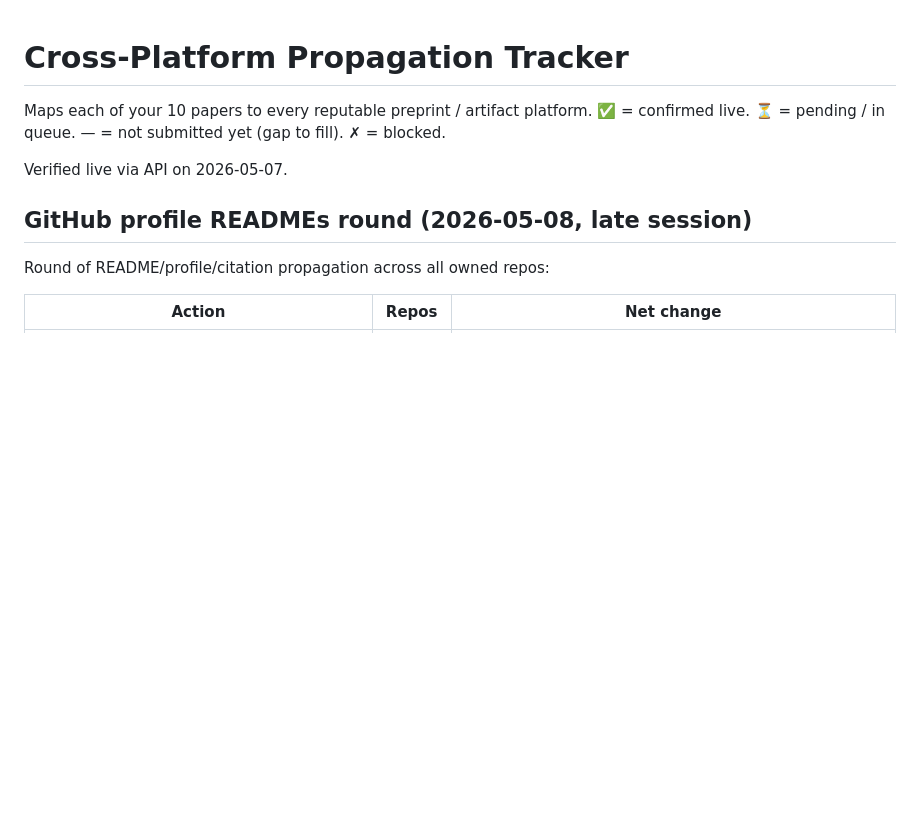
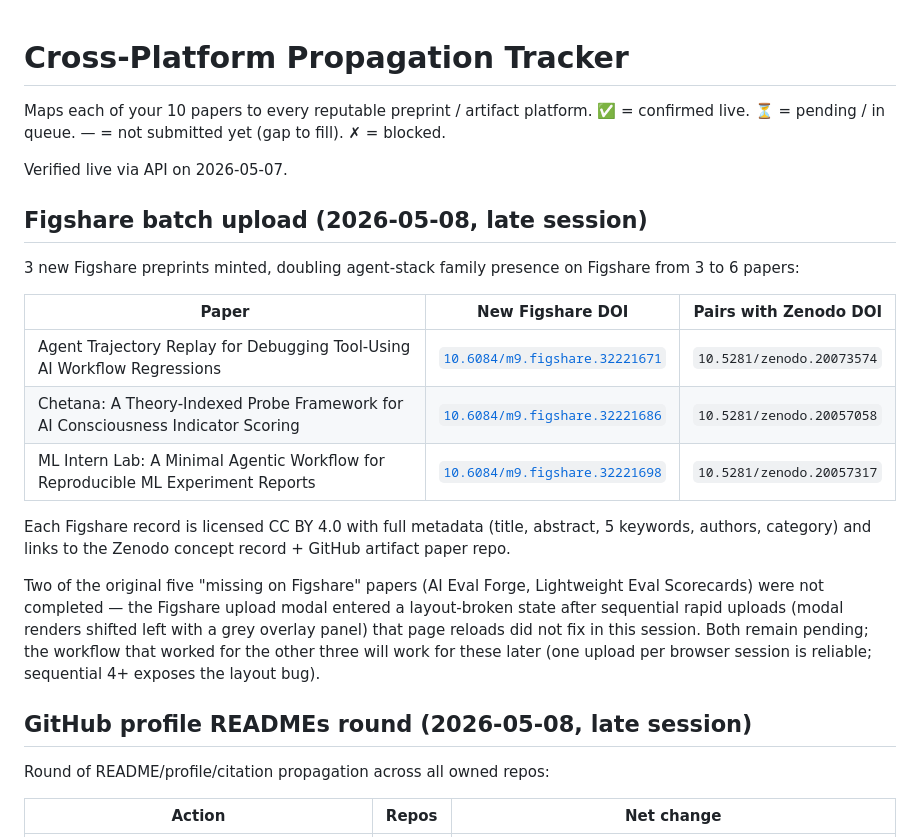
Before and after one commit to MukundaKatta/agent-stack-reliability-primitives-paper, a Markdown page: PROPAGATION_TRACKER.md, the part around the change. Rendered like a GitHub page; blank space fills up the shorter version.

Commit message:
docs(tracker): 3 new Figshare DOIs (Trajectory Replay, Chetana, ML Intern Lab)

```diff
--- a/PROPAGATION_TRACKER.md
+++ b/PROPAGATION_TRACKER.md
@@ -3,6 +3,20 @@
 Maps each of your 10 papers to every reputable preprint / artifact platform. ✅ = confirmed live. ⏳ = pending / in queue. — = not submitted yet (gap to fill). ✗ = blocked.
 
 Verified live via API on 2026-05-07.
+
+## Figshare batch upload (2026-05-08, late session)
+
+3 new Figshare preprints minted, doubling agent-stack family presence on Figshare from 3 to 6 papers:
+
+| Paper | New Figshare DOI | Pairs with Zenodo DOI |
+| --- | --- | --- |
+| Agent Trajectory Replay for Debugging Tool-Using AI Workflow Regressions | [`10.6084/m9.figshare.32221671`](https://doi.org/10.6084/m9.figshare.32221671) | `10.5281/zenodo.20073574` |
+| Chetana: A Theory-Indexed Probe Framework for AI Consciousness Indicator Scoring | [`10.6084/m9.figshare.32221686`](https://doi.org/10.6084/m9.figshare.32221686) | `10.5281/zenodo.20057058` |
+| ML Intern Lab: A Minimal Agentic Workflow for Reproducible ML Experiment Reports | [`10.6084/m9.figshare.32221698`](https://doi.org/10.6084/m9.figshare.32221698) | `10.5281/zenodo.20057317` |
+
+Each Figshare record is licensed CC BY 4.0 with full metadata (title, abstract, 5 keywords, authors, category) and links to the Zenodo concept record + GitHub artifact paper repo.
+
+Two of the original five "missing on Figshare" papers (AI Eval Forge, Lightweight Eval Scorecards) were not completed — the Figshare upload modal entered a layout-broken state after sequential rapid uploads (modal renders shifted left with a grey overlay panel) that page reloads did not fix in this session. Both remain pending; the workflow that worked for the other three will work for these later (one upload per browser session is reliable; sequential 4+ exposes the layout bug).
 
 ## GitHub profile READMEs round (2026-05-08, late session)
 
```
